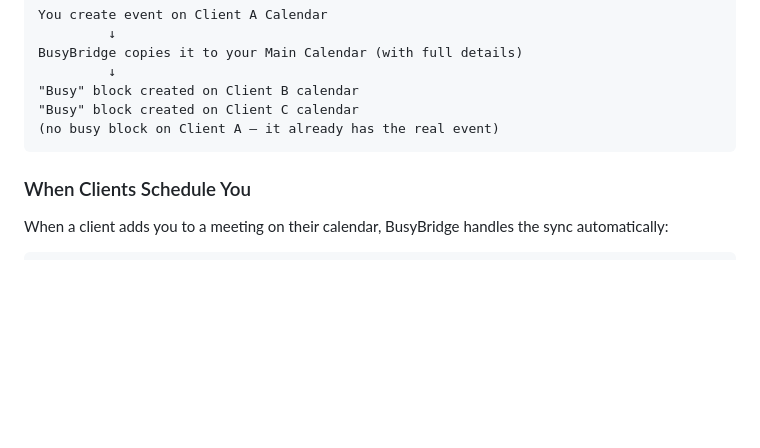
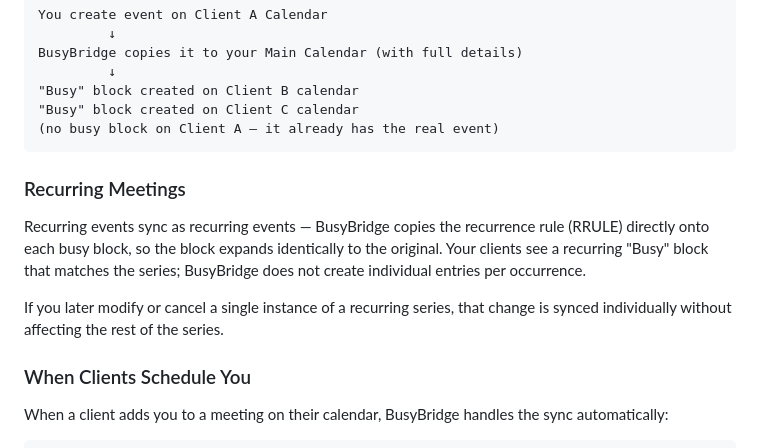
Before and after one commit to agruen/busybridge, a Markdown page: README.md, the part around the change. GitHub-like rendering; blank space fills up the shorter version.

Commit message:
Document recurring event sync behavior
Clarifies that busy blocks inherit the source event's recurrence rule
and expand identically, rather than being created as individual per-
occurrence entries. Also notes that single-instance modifications sync
independently without affecting the rest of the series.

https://claude.ai/code/session_01ACa3kosB7hM97ixgAaQoUF

````diff
--- a/README.md
+++ b/README.md
@@ -93,6 +93,12 @@ BusyBridge copies it to your Main Calendar (with full details)
 "Busy" block created on Client C calendar
 (no busy block on Client A — it already has the real event)
 ```
+
+### Recurring Meetings
+
+Recurring events sync as recurring events — BusyBridge copies the recurrence rule (RRULE) directly onto each busy block, so the block expands identically to the original. Your clients see a recurring "Busy" block that matches the series; BusyBridge does not create individual entries per occurrence.
+
+If you later modify or cancel a single instance of a recurring series, that change is synced individually without affecting the rest of the series.
 
 ### When Clients Schedule You
 
````
